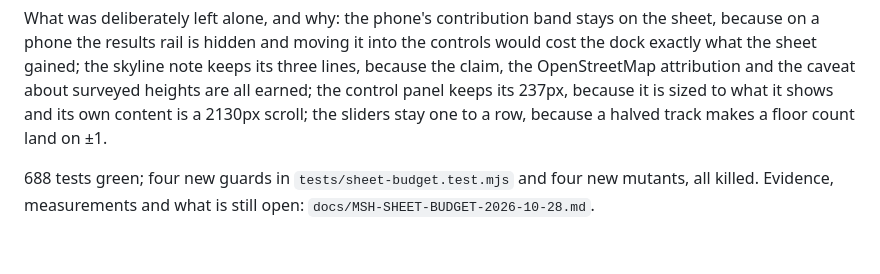
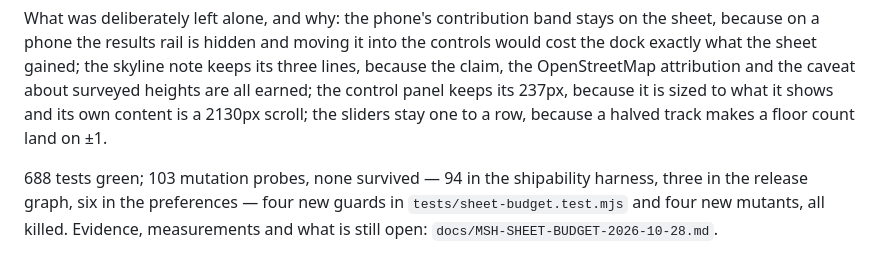
Before and after one commit to Nonarkara/formhypes, a Markdown page: context.md, the part around the change. GitHub-like rendering.

Commit message:
Record the round's probe count
688 tests green; 103 mutation probes, none survived. The count was left
unwritten in the record and in the review, which is the habit the house
keeps breaking: a number that is not written down is a number nobody
checks.

Co-Authored-By: MCode<mcode@local>

```diff
--- a/context.md
+++ b/context.md
@@ -549,4 +549,4 @@ Measured after: the drawing's field at 700px went from 300px to 422px (+41%); at
 
 What was deliberately left alone, and why: the phone's contribution band stays on the sheet, because on a phone the results rail is hidden and moving it into the controls would cost the dock exactly what the sheet gained; the skyline note keeps its three lines, because the claim, the OpenStreetMap attribution and the caveat about surveyed heights are all earned; the control panel keeps its 237px, because it is sized to what it shows and its own content is a 2130px scroll; the sliders stay one to a row, because a halved track makes a floor count land on ±1.
 
-688 tests green; four new guards in `tests/sheet-budget.test.mjs` and four new mutants, all killed. Evidence, measurements and what is still open: `docs/MSH-SHEET-BUDGET-2026-10-28.md`.
+688 tests green; 103 mutation probes, none survived — 94 in the shipability harness, three in the release graph, six in the preferences — four new guards in `tests/sheet-budget.test.mjs` and four new mutants, all killed. Evidence, measurements and what is still open: `docs/MSH-SHEET-BUDGET-2026-10-28.md`.
```
Also changed, not shown: docs/MSH-SHEET-BUDGET-2026-10-28.md (+2 -0 lines).
